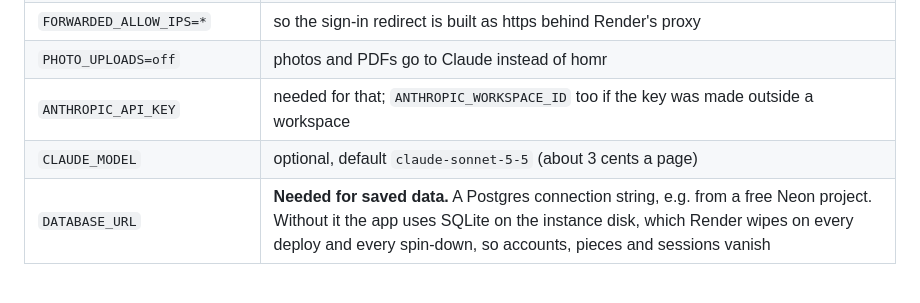
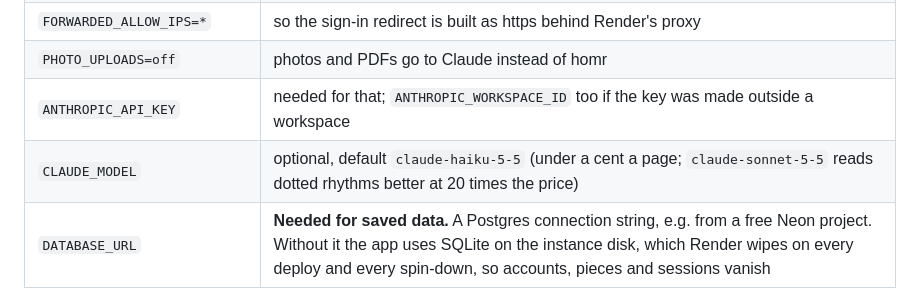
Before and after one commit to kava117/The-Nice-Plates, a Markdown page: README.md, the part around the change. Drawn GitHub-style.

Commit message:
README: Haiku is the default model for photos

```diff
--- a/README.md
+++ b/README.md
@@ -63,7 +63,7 @@ The free box has 512 MB, which is not enough for homr, so photos go to Claude in
 | `FORWARDED_ALLOW_IPS=*` | so the sign-in redirect is built as https behind Render's proxy |
 | `PHOTO_UPLOADS=off` | photos and PDFs go to Claude instead of homr |
 | `ANTHROPIC_API_KEY` | needed for that; `ANTHROPIC_WORKSPACE_ID` too if the key was made outside a workspace |
-| `CLAUDE_MODEL` | optional, default `claude-sonnet-5-5` (about 3 cents a page) |
+| `CLAUDE_MODEL` | optional, default `claude-haiku-5-5` (under a cent a page; `claude-sonnet-5-5` reads dotted rhythms better at 20 times the price) |
 | `DATABASE_URL` | **Needed for saved data.** A Postgres connection string, e.g. from a free Neon project. Without it the app uses SQLite on the instance disk, which Render wipes on every deploy and every spin-down, so accounts, pieces and sessions vanish |
 
 ## Where stuff lives
```
